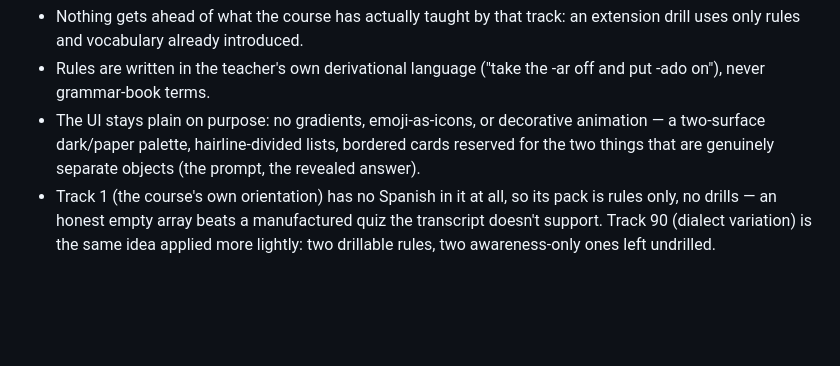
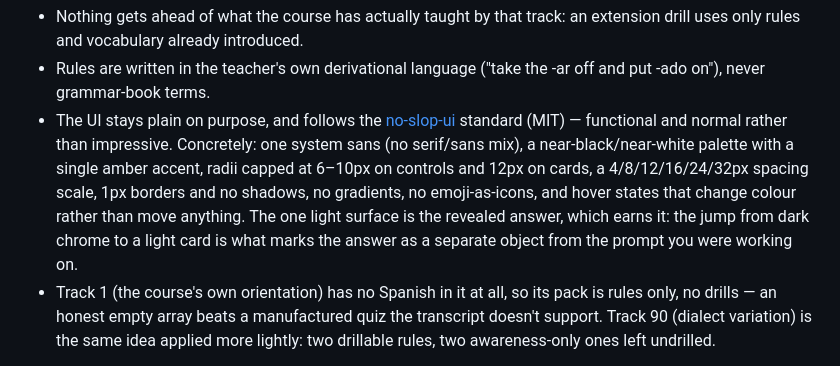
Before and after one commit to IttayKo/spanish-language-transfer-review, a Markdown page: README.md, the part around the change. GitHub-like rendering; blank space fills up the shorter version.

Commit message:
Record the UI standard the app now follows
The design-intent section described the old dark-teal/cream palette,
which the restyle replaced. Point it at no-slop-ui (MIT) and state the
concrete rules that came out of applying it, so the next pass has
something to hold the UI to rather than rediscovering it.

Co-Authored-By: Claude Opus 5 <noreply@anthropic.com>
Claude-Session: https://claude.ai/code/session_01PttHNFVyB8xAZMCtJQpwbm

```diff
--- a/README.md
+++ b/README.md
@@ -36,10 +36,15 @@ rejected before anything is written.
   an extension drill uses only rules and vocabulary already introduced.
 - Rules are written in the teacher's own derivational language ("take the
   -ar off and put -ado on"), never grammar-book terms.
-- The UI stays plain on purpose: no gradients, emoji-as-icons, or decorative
-  animation — a two-surface dark/paper palette, hairline-divided lists,
-  bordered cards reserved for the two things that are genuinely separate
-  objects (the prompt, the revealed answer).
+- The UI stays plain on purpose, and follows the [no-slop-ui](https://github.com/LeoStehlik/no-slop-ui)
+  standard (MIT) — functional and normal rather than impressive. Concretely:
+  one system sans (no serif/sans mix), a near-black/near-white palette with a
+  single amber accent, radii capped at 6–10px on controls and 12px on cards,
+  a 4/8/12/16/24/32px spacing scale, 1px borders and no shadows, no gradients,
+  no emoji-as-icons, and hover states that change colour rather than move
+  anything. The one light surface is the revealed answer, which earns it: the
+  jump from dark chrome to a light card is what marks the answer as a separate
+  object from the prompt you were working on.
 - Track 1 (the course's own orientation) has no Spanish in it at all, so its
   pack is rules only, no drills — an honest empty array beats a manufactured
   quiz the transcript doesn't support. Track 90 (dialect variation) is the
```
